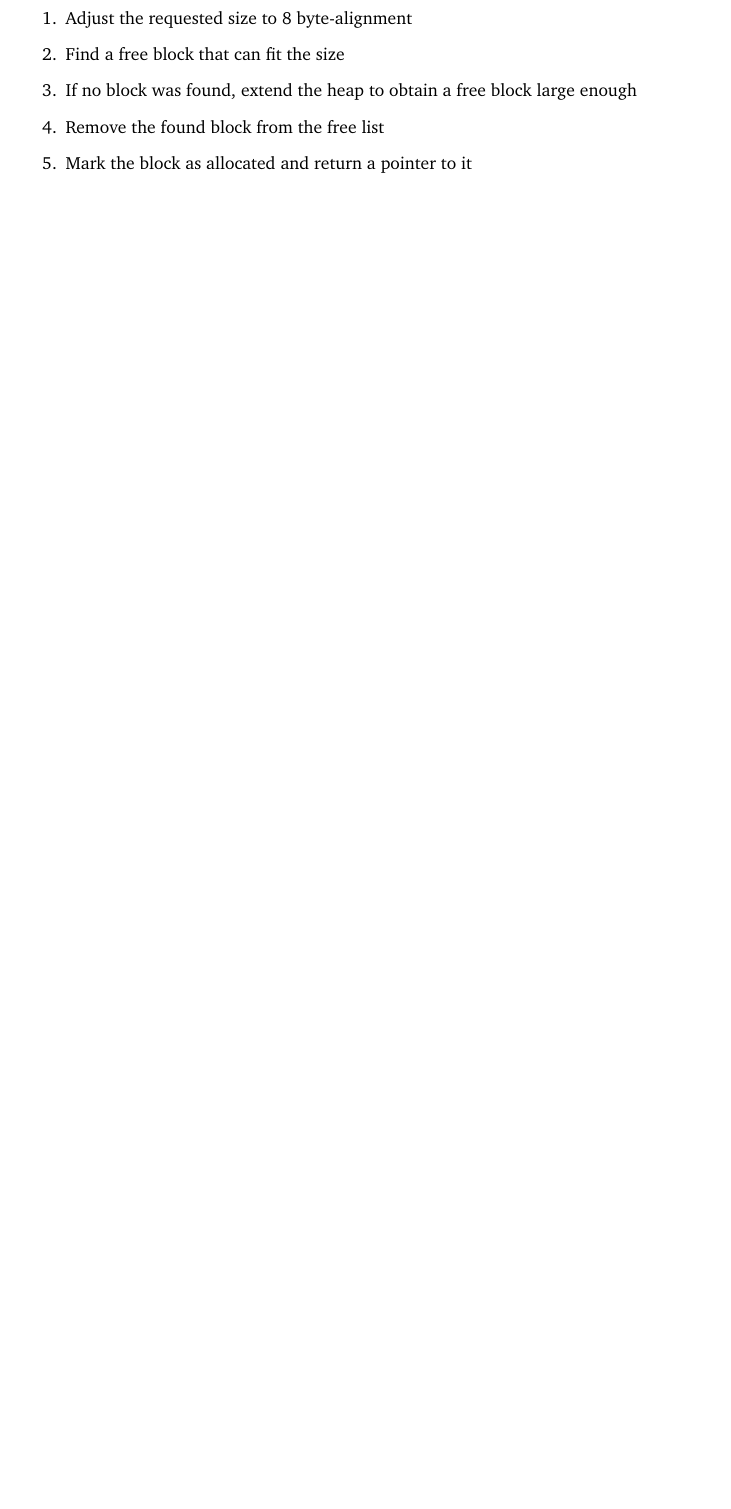
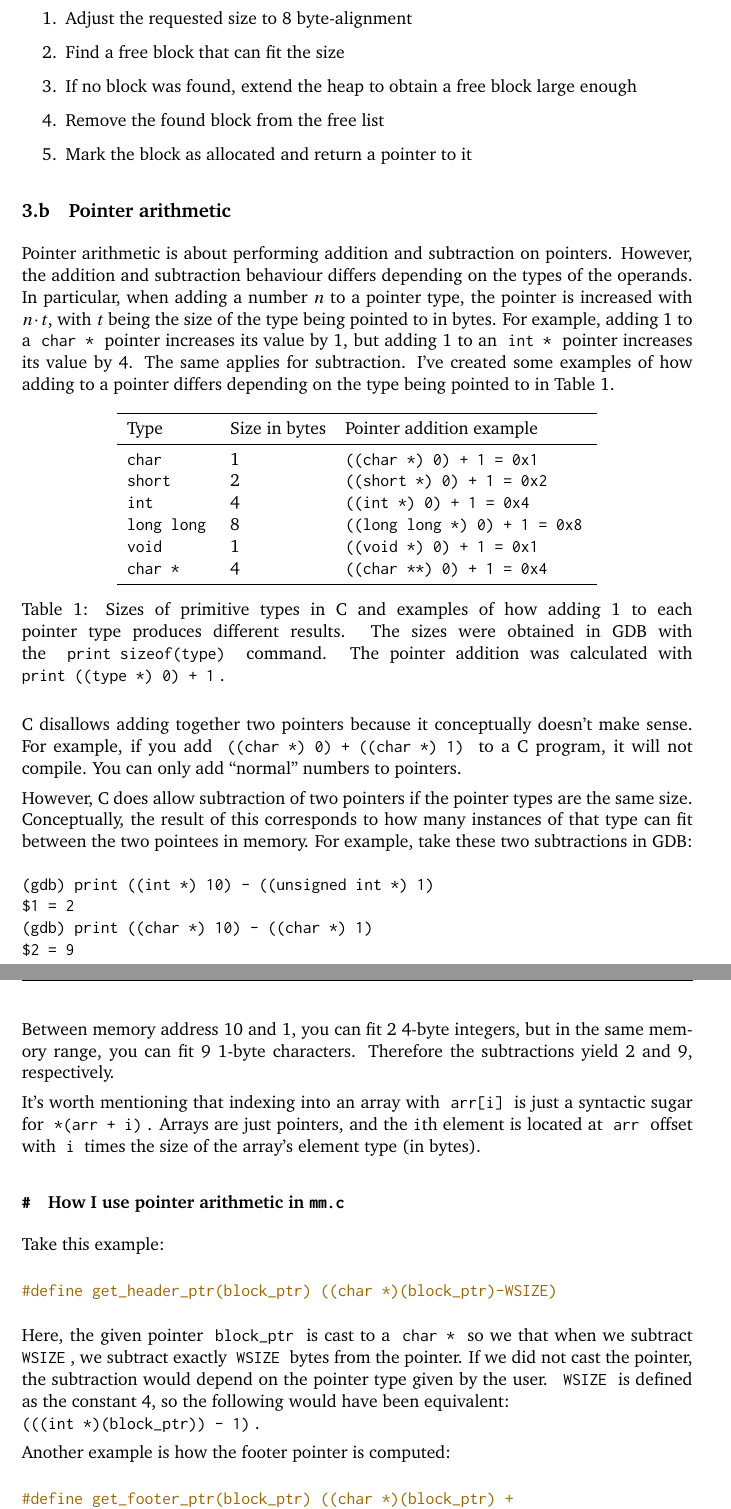
Before and after one commit to adbo-ITU/ITU-Operating-Systems-and-C-exam, a LaTeX document (main.tex, which reads question-3-pointer-arithmetic.tex): part of page 21 of 23 before the commit and two parts of pages 21 and 22 of 25 after it, the two joined at a grey line, cut so that both start at the same text, the shorter picture padded with empty space. Compiled offline with pdfLaTeX.

Commit message:
Add explanation of pointer arithmetic

```diff
--- /dev/null
+++ b/question-3-pointer-arithmetic.tex
@@ -0,0 +1,51 @@
+\subsection{Pointer arithmetic}
+
+Pointer arithmetic is about performing addition and subtraction on pointers. However, the addition and subtraction behaviour differs depending on the types of the operands. In particular, when adding a number $n$ to a pointer type, the pointer is increased with $n \cdot t$, with $t$ being the size of the type being pointed to in bytes. For example, adding 1 to a \code{char *} pointer increases its value by 1, but adding 1 to an \code{int *} pointer increases its value by 4. The same applies for subtraction. I've created some examples of how adding to a pointer differs depending on the type being pointed to in \autoref{table:pointer-types}.
+
+\begin{table}[H]
+  \centering
+  \begin{tabular}{lll}
+    \toprule
+    Type & Size in bytes & Pointer addition example \\ \midrule
+    \code{char}      & 1 & \code{((char *) 0) + 1 = 0x1} \\
+    \code{short}     & 2 & \code{((short *) 0) + 1 = 0x2} \\
+    \code{int}       & 4 & \code{((int *) 0) + 1 = 0x4} \\
+    \code{long long} & 8 & \code{((long long *) 0) + 1 = 0x8} \\
+    \code{void}      & 1 & \code{((void *) 0) + 1 = 0x1} \\
+    \code{char *}    & 4 & \code{((char **) 0) + 1 = 0x4} \\
+    \bottomrule
+  \end{tabular}
+  \caption{Sizes of primitive types in C and examples of how adding 1 to each pointer type produces different results. The sizes were obtained in GDB with the \code{print sizeof(type)} command. The pointer addition was calculated with \code{print ((type *) 0) + 1}.}
+  \label{table:pointer-types}
+\end{table}
+
+C disallows adding together two pointers because it conceptually doesn't make sense. For example, if you add \code{((char *) 0) + ((char *) 1)} to a C program, it will not compile. You can only add ``normal'' numbers to pointers.
+
+However, C does allow subtraction of two pointers if the pointer types are the same size. Conceptually, the result of this corresponds to how many instances of that type can fit between the two pointees in memory. For example, take these two subtractions in GDB:
+
+\begin{verbatim}
+(gdb) print ((int *) 10) - ((unsigned int *) 1)
+$1 = 2
+(gdb) print ((char *) 10) - ((char *) 1)
+$2 = 9
+\end{verbatim}
+
+Between memory address 10 and 1, you can fit 2 4-byte integers, but in the same memory range, you can fit 9 1-byte characters. Therefore the subtractions yield 2 and 9, respectively.
+
+It's worth mentioning that indexing into an array with \code{arr[i]} is just a syntactic sugar for \code{*(arr + i)}. Arrays are just pointers, and the \texttt{i}th element is located at \code{arr} offset with \code{i} times the size of the array's element type (in bytes).
+
+\subsubsection{How I use pointer arithmetic in \texttt{mm.c}}
+
+Take this example:
+
+\begin{minted}[breaklines]{c}
+#define get_header_ptr(block_ptr) ((char *)(block_ptr)-WSIZE)
+\end{minted}
+
+Here, the given pointer \code{block_ptr} is cast to a \code{char *} so we that when we subtract \code{WSIZE}, we subtract exactly \code{WSIZE} bytes from the pointer. If we did not cast the pointer, the subtraction would depend on the pointer type given by the user. \code{WSIZE} is defined as the constant 4, so the following would have been equivalent:\\\code{(((int *)(block_ptr)) - 1)}.
+
+Another example is how the footer pointer is computed:
+
+\begin{minted}[breaklines]{c}
+#define get_footer_ptr(block_ptr) ((char *)(block_ptr) + get_size(get_header_ptr(block_ptr)) - DSIZE)
+\end{minted}
```
Also changed, not shown: main.tex (+1 -0 lines), question-3-pointer-arithmetic.tex (12 more changed lines).
